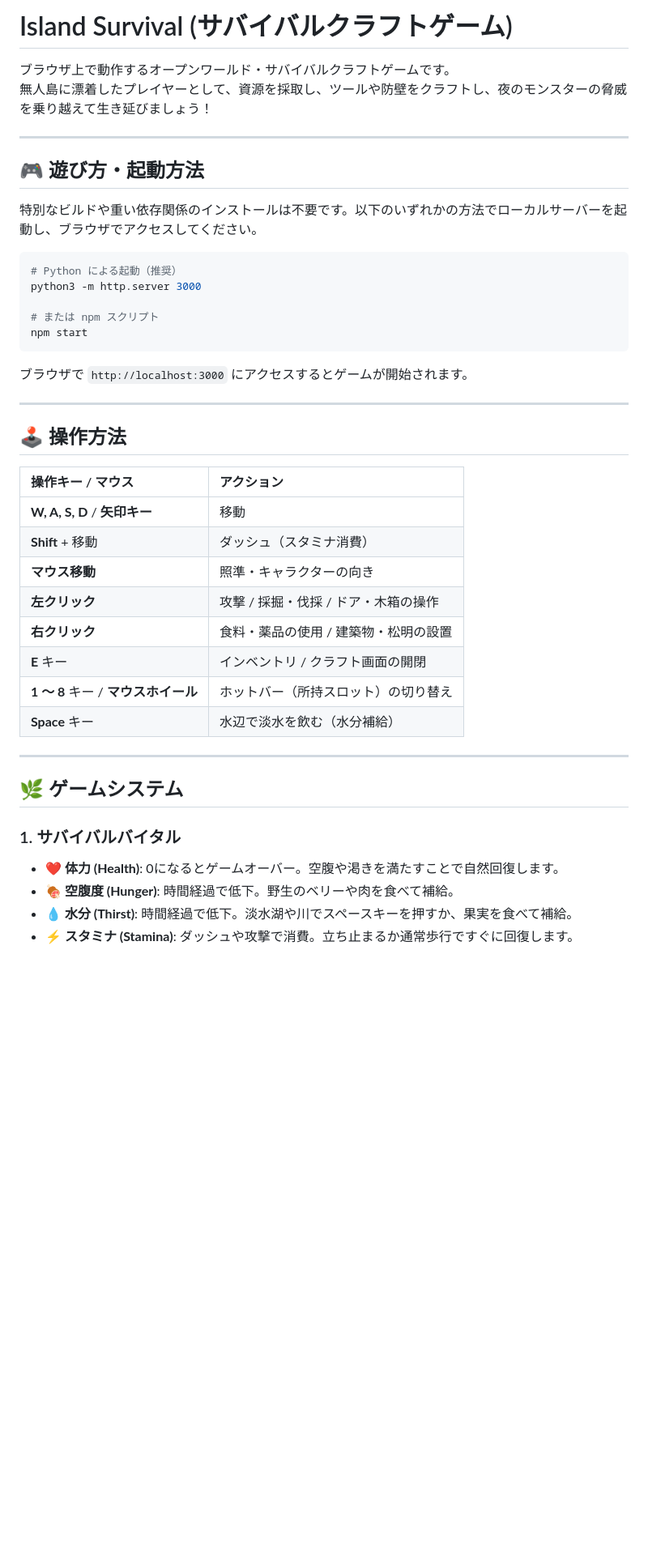
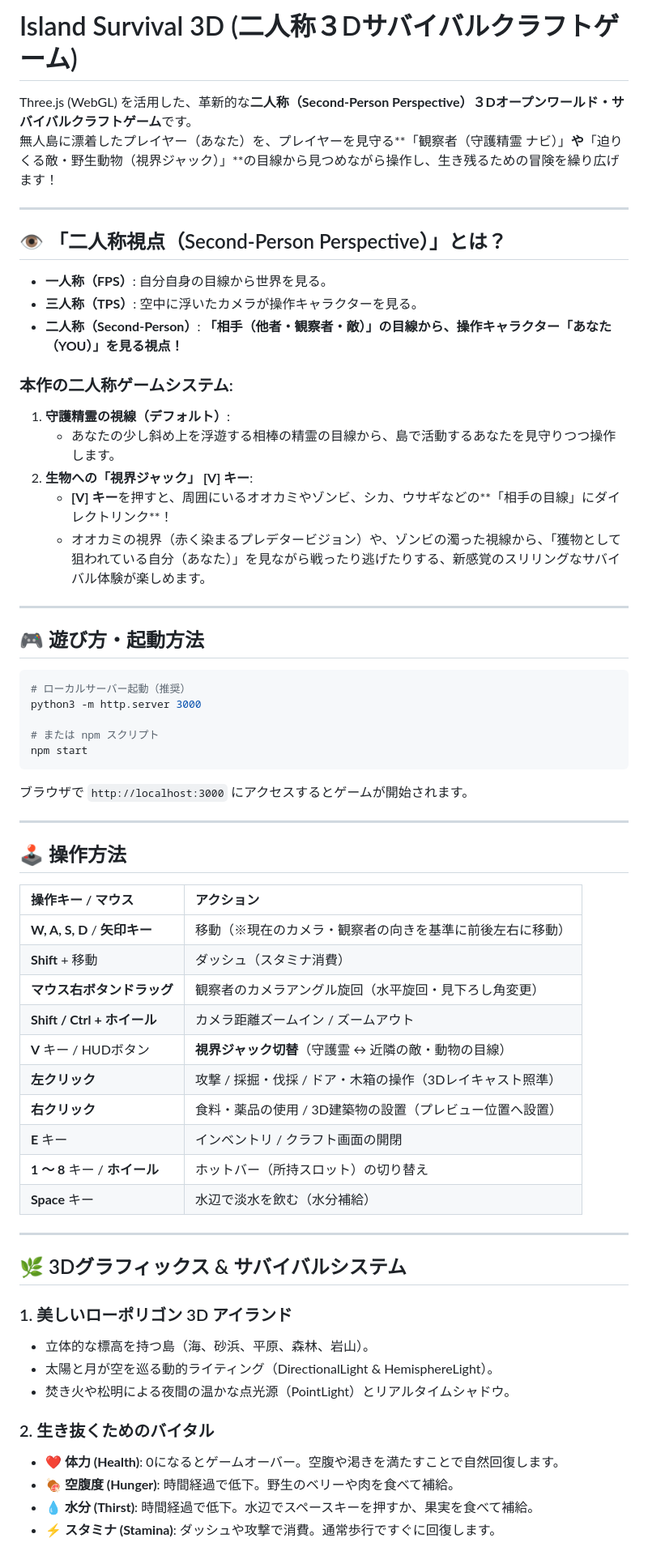
Before and after one commit to 2502030-pixel/agy, a Markdown page: README.md, the part around one of its changes. Shown at 81% size. Rendered like a GitHub page; blank space fills up the shorter version.

Commit message:
docs(readme): document second-person 3D game perspective, controls, and features

````diff
--- a/README.md
+++ b/README.md
@@ -1,16 +1,29 @@
-# Island Survival (サバイバルクラフトゲーム)
+# Island Survival 3D (二人称３Dサバイバルクラフトゲーム)
 
-ブラウザ上で動作するオープンワールド・サバイバルクラフトゲームです。
-無人島に漂着したプレイヤーとして、資源を採取し、ツールや防壁をクラフトし、夜のモンスターの脅威を乗り越えて生き延びましょう！
+Three.js (WebGL) を活用した、革新的な**二人称（Second-Person Perspective）３Dオープンワールド・サバイバルクラフトゲーム**です。
+無人島に漂着したプレイヤー（あなた）を、プレイヤーを見守る**「観察者（守護精霊 ナビ）」**や**「迫りくる敵・野生動物（視界ジャック）」**の目線から見つめながら操作し、生き残るための冒険を繰り広げます！
+
+---
+
+## 👁️ 「二人称視点（Second-Person Perspective）」とは？
+
+- **一人称（FPS）**: 自分自身の目線から世界を見る。
+- **三人称（TPS）**: 空中に浮いたカメラが操作キャラクターを見る。
+- **二人称（Second-Person）**: **「相手（他者・観察者・敵）」の目線から、操作キャラクター「あなた（YOU）」を見る視点！**
+
+### 本作の二人称ゲームシステム:
+1. **守護精霊の視線（デフォルト）**:
+   - あなたの少し斜め上を浮遊する相棒の精霊の目線から、島で活動するあなたを見守りつつ操作します。
+2. **生物への「視界ジャック」 [V] キー**:
+   - **[V] キー**を押すと、周囲にいるオオカミやゾンビ、シカ、ウサギなどの**「相手の目線」にダイレクトリンク**！
+   - オオカミの視界（赤く染まるプレデタービジョン）や、ゾンビの濁った視線から、「獲物として狙われている自分（あなた）」を見ながら戦ったり逃げたりする、新感覚のスリリングなサバイバル体験が楽しめます。
 
 ---
 
 ## 🎮 遊び方・起動方法
 
-特別なビルドや重い依存関係のインストールは不要です。以下のいずれかの方法でローカルサーバーを起動し、ブラウザでアクセスしてください。
-
 ```bash
-# Python による起動（推奨）
+# ローカルサーバー起動（推奨）
 python3 -m http.server 3000
 
 # または npm スクリプト
@@ -25,22 +38,29 @@ npm start
 
 | 操作キー / マウス | アクション |
 | :--- | :--- |
-| **W, A, S, D** / **矢印キー** | 移動 |
+| **W, A, S, D** / **矢印キー** | 移動（※現在のカメラ・観察者の向きを基準に前後左右に移動） |
 | **Shift** + 移動 | ダッシュ（スタミナ消費） |
-| **マウス移動** | 照準・キャラクターの向き |
-| **左クリック** | 攻撃 / 採掘・伐採 / ドア・木箱の操作 |
-| **右クリック** | 食料・薬品の使用 / 建築物・松明の設置 |
+| **マウス右ボタンドラッグ** | 観察者のカメラアングル旋回（水平旋回・見下ろし角変更） |
+| **Shift / Ctrl + ホイール** | カメラ距離ズームイン / ズームアウト |
+| **V** キー / HUDボタン | **視界ジャック切替**（守護霊 ↔ 近隣の敵・動物の目線） |
+| **左クリック** | 攻撃 / 採掘・伐採 / ドア・木箱の操作（3Dレイキャスト照準） |
+| **右クリック** | 食料・薬品の使用 / 3D建築物の設置（プレビュー位置へ設置） |
 | **E** キー | インベントリ / クラフト画面の開閉 |
-| **1 〜 8** キー / **マウスホイール** | ホットバー（所持スロット）の切り替え |
+| **1 〜 8** キー / **ホイール** | ホットバー（所持スロット）の切り替え |
 | **Space** キー | 水辺で淡水を飲む（水分補給） |
 
 ---
 
-## 🌿 ゲームシステム
+## 🌿 3Dグラフィックス & サバイバルシステム
 
-### 1. サバイバルバイタル
+### 1. 美しいローポリゴン 3D アイランド
+- 立体的な標高を持つ島（海、砂浜、平原、森林、岩山）。
+- 太陽と月が空を巡る動的ライティング（DirectionalLight & HemisphereLight）。
+- 焚き火や松明による夜間の温かな点光源（PointLight）とリアルタイムシャドウ。
+
+### 2. 生き抜くためのバイタル
 - **❤️ 体力 (Health)**: 0になるとゲームオーバー。空腹や渇きを満たすことで自然回復します。
 - **🍖 空腹度 (Hunger)**: 時間経過で低下。野生のベリーや肉を食べて補給。
-- **💧 水分 (Thirst)**: 時間経過で低下。淡水湖や川でスペースキーを押すか、果実を食べて補給。
-- **⚡ スタミナ (Stamina)**: ダッシュや攻撃で消費。立ち止まるか通常歩行ですぐに回復します。
+- **💧 水分 (Thirst)**: 時間経過で低下。水辺でスペースキーを押すか、果実を食べて補給。
+- **⚡ スタミナ (Stamina)**: ダッシュや攻撃で消費。通常歩行ですぐに回復します。
 
````
Also changed, not shown: other parts of README.md (+3 -12 lines).
